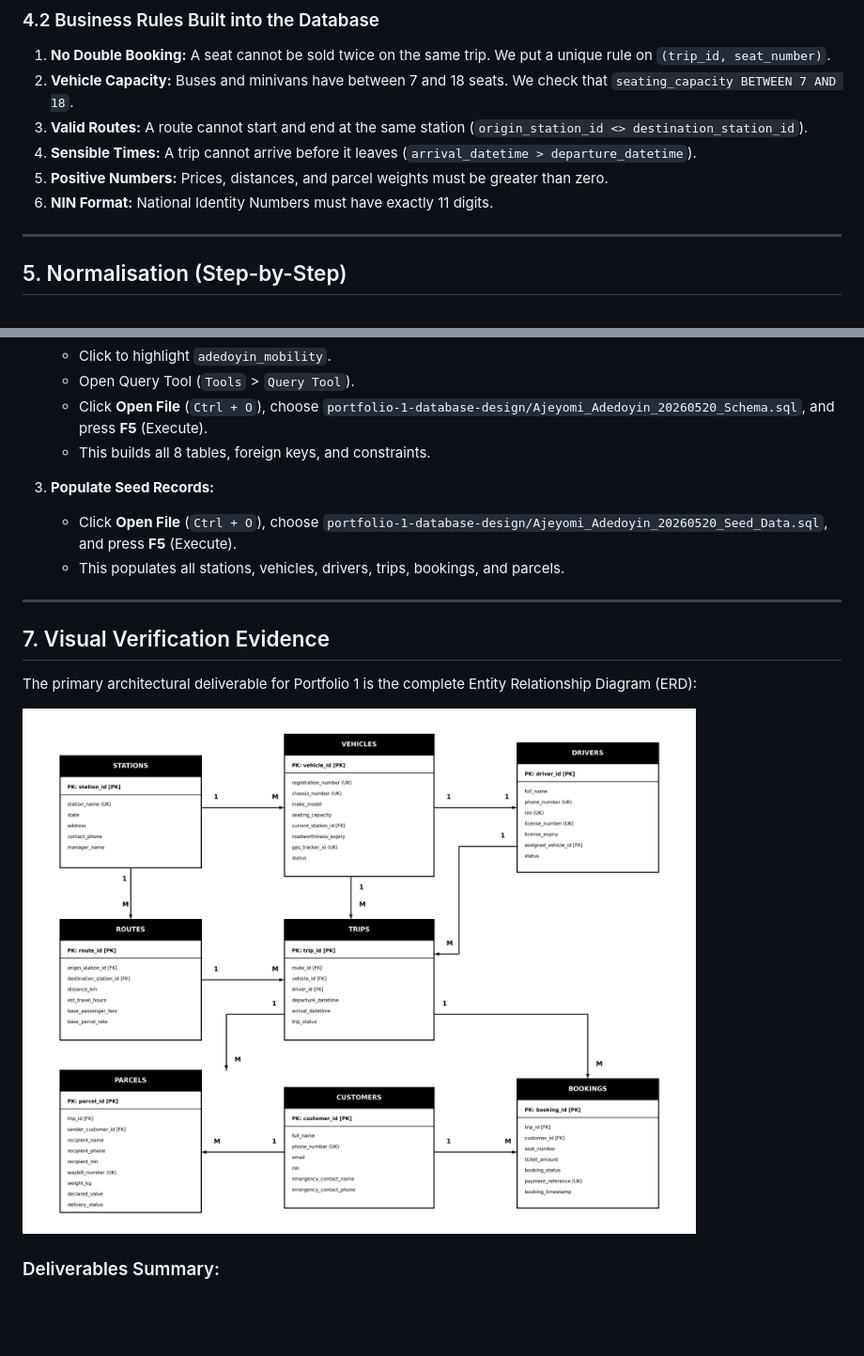
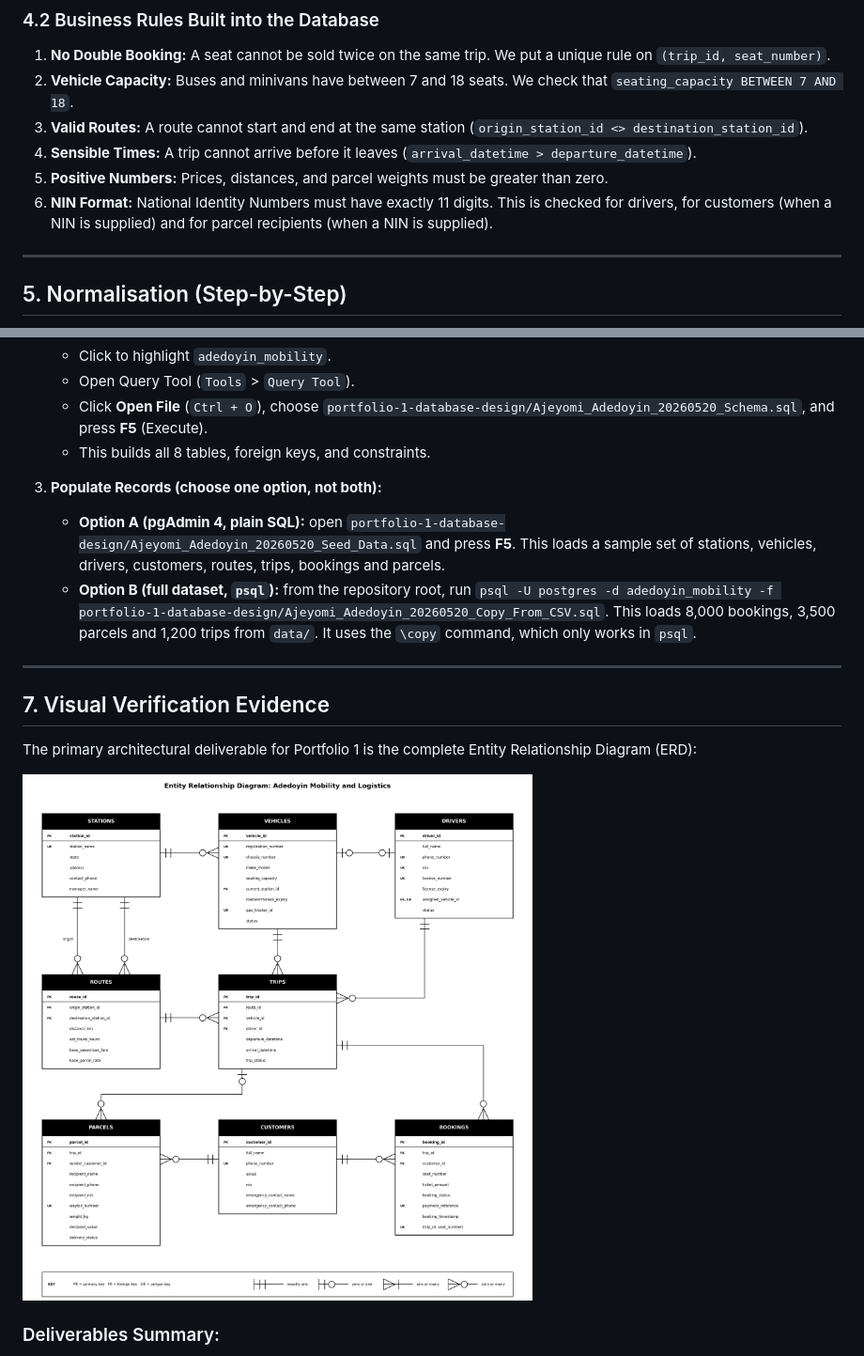
Before and after one commit to SammyGIS/Ajeyomi_Adedoyin_20260520, a Markdown page: portfolio-1-database-design/Ajeyomi_Adedoyin_20260520_README.md, 2 parts joined by grey strips. Shown at 94% size. Rendered like a GitHub page; pictures changed too: portfolio-1-database-design/assets/Ajeyomi_Adedoyin_20260520_ERD.png; blank space fills up the shorter version.

```diff
--- a/portfolio-1-database-design/Ajeyomi_Adedoyin_20260520_README.md
+++ b/portfolio-1-database-design/Ajeyomi_Adedoyin_20260520_README.md
@@ -88,7 +100,7 @@ The diagram above shows how the 8 tables connect:
 3. **Valid Routes:** A route cannot start and end at the same station (`origin_station_id <> destination_station_id`).
 4. **Sensible Times:** A trip cannot arrive before it leaves (`arrival_datetime > departure_datetime`).
 5. **Positive Numbers:** Prices, distances, and parcel weights must be greater than zero.
-6. **NIN Format:** National Identity Numbers must have exactly 11 digits.
+6. **NIN Format:** National Identity Numbers must have exactly 11 digits. This is checked for drivers, for customers (when a NIN is supplied) and for parcel recipients (when a NIN is supplied).
 
 ---
 
@@ -141,9 +176,9 @@ You do not need to use the command line terminal. You can run all scripts direct
    - Click **Open File** (`Ctrl + O`), choose `portfolio-1-database-design/Ajeyomi_Adedoyin_20260520_Schema.sql`, and press **F5** (Execute).
    - This builds all 8 tables, foreign keys, and constraints.
 
-3. **Populate Seed Records:**
-   - Click **Open File** (`Ctrl + O`), choose `portfolio-1-database-design/Ajeyomi_Adedoyin_20260520_Seed_Data.sql`, and press **F5** (Execute).
-   - This populates all stations, vehicles, drivers, trips, bookings, and parcels.
+3. **Populate Records (choose one option, not both):**
+   - **Option A (pgAdmin 4, plain SQL):** open `portfolio-1-database-design/Ajeyomi_Adedoyin_20260520_Seed_Data.sql` and press **F5**. This loads a sample set of stations, vehicles, drivers, customers, routes, trips, bookings and parcels.
+   - **Option B (full dataset, `psql`):** from the repository root, run `psql -U postgres -d adedoyin_mobility -f portfolio-1-database-design/Ajeyomi_Adedoyin_20260520_Copy_From_CSV.sql`. This loads 8,000 bookings, 3,500 parcels and 1,200 trips from `data/`. It uses the `\copy` command, which only works in `psql`.
 
 ---
 
```
Also changed, not shown: other parts of portfolio-1-database-design/Ajeyomi_Adedoyin_20260520_README.md (+41 -6 lines), 2 other files.
